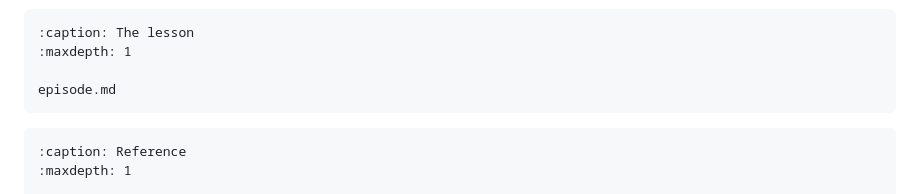
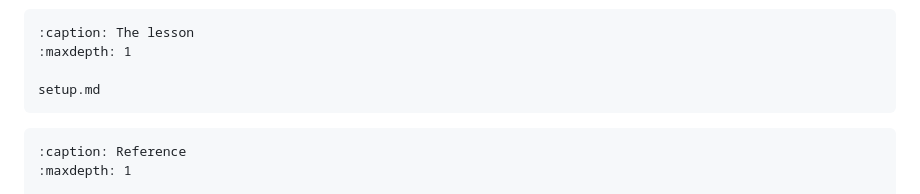
Before and after one commit to sweden-ai-factory/xai-for-life-science, a Markdown page: content/index.md, the part around the change. Rendered like a GitHub page.

````diff
--- a/content/index.md
+++ b/content/index.md
@@ -13,7 +13,7 @@ In this workshop, we will give an introduction to explainable AI (xAI) and its r
 :caption: The lesson
 :maxdepth: 1
 
-episode.md
+setup.md
 ```
 
 ```{toctree}
````
Also changed, not shown: content/setup.md (+6 -6 lines).
